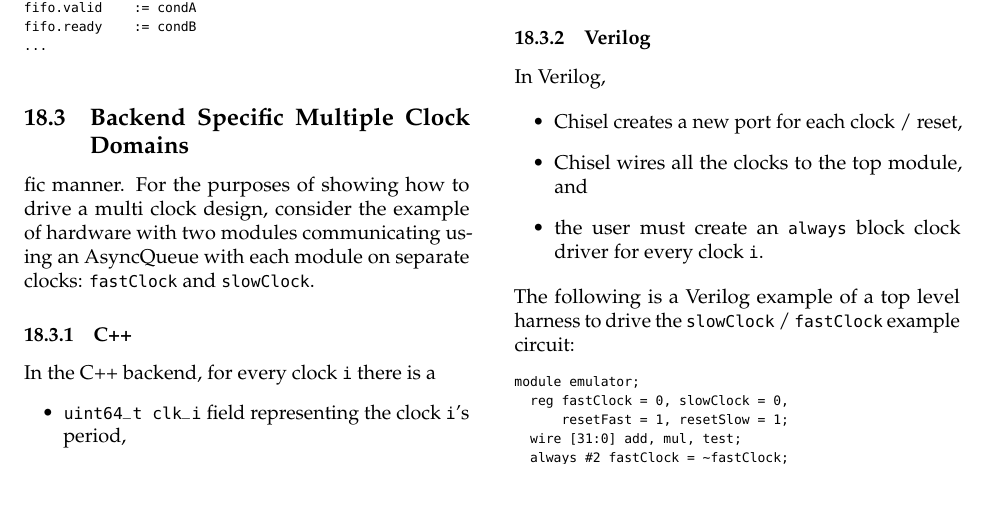
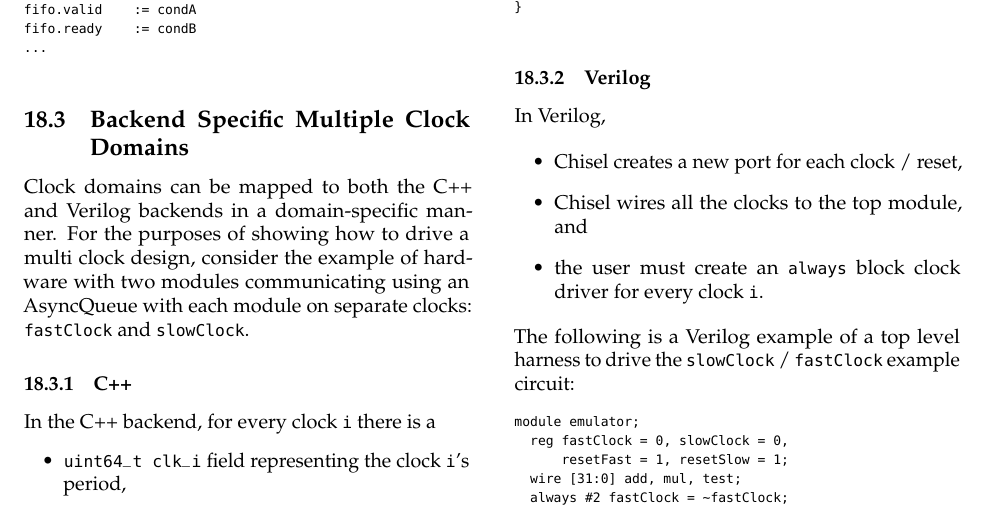
Before and after one commit to cenxim/chisel-doc, a LaTeX document (manual/manual.tex): part of page 11 of 13, cut so that both start at the same text, the shorter picture padded with empty space. Compiled offline with pdfLaTeX.

Commit message:
Fixed a typo in the manual

```diff
--- a/manual/manual.tex
+++ b/manual/manual.tex
@@ -1370,7 +1370,7 @@ fifo.ready    := condB
 
 \subsection{Backend Specific Multiple Clock Domains}
 
-fic manner.  For the purposes of showing how to drive a multi clock design, consider the example of hardware with two modules communicating using an AsyncQueue with each module on separate clocks: \verb+fastClock+ and \verb+slowClock+.
+Clock domains can be mapped to both the C++ and Verilog backends in a domain-specific manner.  For the purposes of showing how to drive a multi clock design, consider the example of hardware with two modules communicating using an AsyncQueue with each module on separate clocks: \verb+fastClock+ and \verb+slowClock+.
 
 \subsubsection{C++}
 
```
